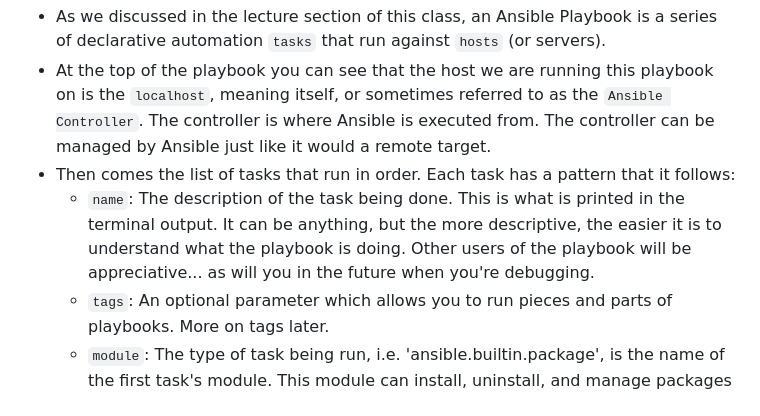
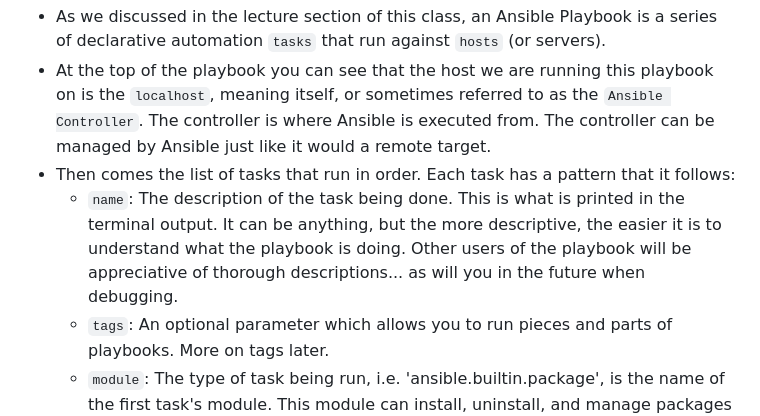
Before and after one commit to jacobemery/linux1-ansible-lab, a Markdown page: instructions/4_run_playbooks.md, the part around the change. Rendered like a GitHub page.

```diff
--- a/instructions/4_run_playbooks.md
+++ b/instructions/4_run_playbooks.md
@@ -55,7 +55,7 @@ cat site.yaml
 * As we discussed in the lecture section of this class, an Ansible Playbook is a series of declarative automation `tasks` that run against `hosts` (or servers).
 * At the top of the playbook you can see that the host we are running this playbook on is the `localhost`, meaning itself, or sometimes referred to as the `Ansible Controller`. The controller is where Ansible is executed from. The controller can be managed by Ansible just like it would a remote target.
 * Then comes the list of tasks that run in order. Each task has a pattern that it follows:
-    * `name`: The description of the task being done. This is what is printed in the terminal output. It can be anything, but the more descriptive, the easier it is to understand what the playbook is doing. Other users of the playbook will be appreciative... as will you in the future when you're debugging.
+    * `name`: The description of the task being done. This is what is printed in the terminal output. It can be anything, but the more descriptive, the easier it is to understand what the playbook is doing. Other users of the playbook will be appreciative of thorough descriptions... as will you in the future when debugging.
     * `tags`: An optional parameter which allows you to run pieces and parts of playbooks. More on tags later.
     * `module`: The type of task being run, i.e. 'ansible.builtin.package', is the name of the first task's module. This module can install, uninstall, and manage packages (or software) on the server. The modules are where the magic happens in a task.
     * `module parameters`: Each module has a set of parameters which are documented online (i.e. [copy module](https://docs.ansible.com/ansible/latest/collections/ansible/builtin/copy_module.html)). This is where you tell the module exactly what to do. For example, in the first task we have specified a list of two packages 'httpd' and 'firewalld', and that we want them to be in the 'present' (installed) state. If you changed the desired state to 'absent', Ansible would remove those packages.
```
